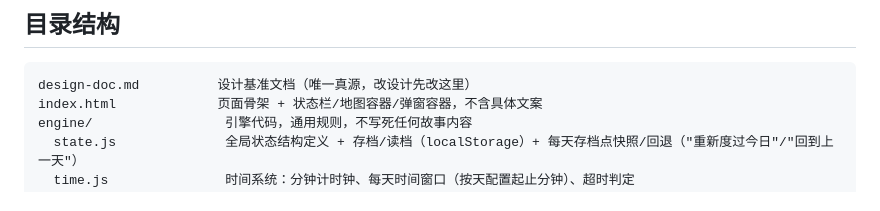
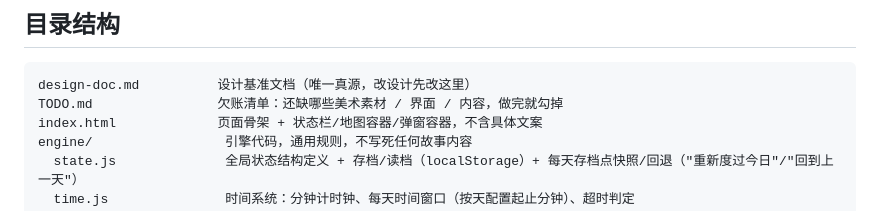
Before and after one commit to Elizaaaaa/RoadTripHTMLGame, a Markdown page: README.md, the part around the change. Rendered like a GitHub page.

````diff
--- a/README.md
+++ b/README.md
@@ -24,6 +24,7 @@ npx serve .
 
 ```
 design-doc.md          设计基准文档（唯一真源，改设计先改这里）
+TODO.md                欠账清单：还缺哪些美术素材 / 界面 / 内容，做完就勾掉
 index.html             页面骨架 + 状态栏/地图容器/弹窗容器，不含具体文案
 engine/                 引擎代码，通用规则，不写死任何故事内容
   state.js              全局状态结构定义 + 存档/读档（localStorage）+ 每天存档点快照/回退（"重新度过今日"/"回到上一天"）
````
Also changed, not shown: TODO.md (added, +69 -0 lines).
